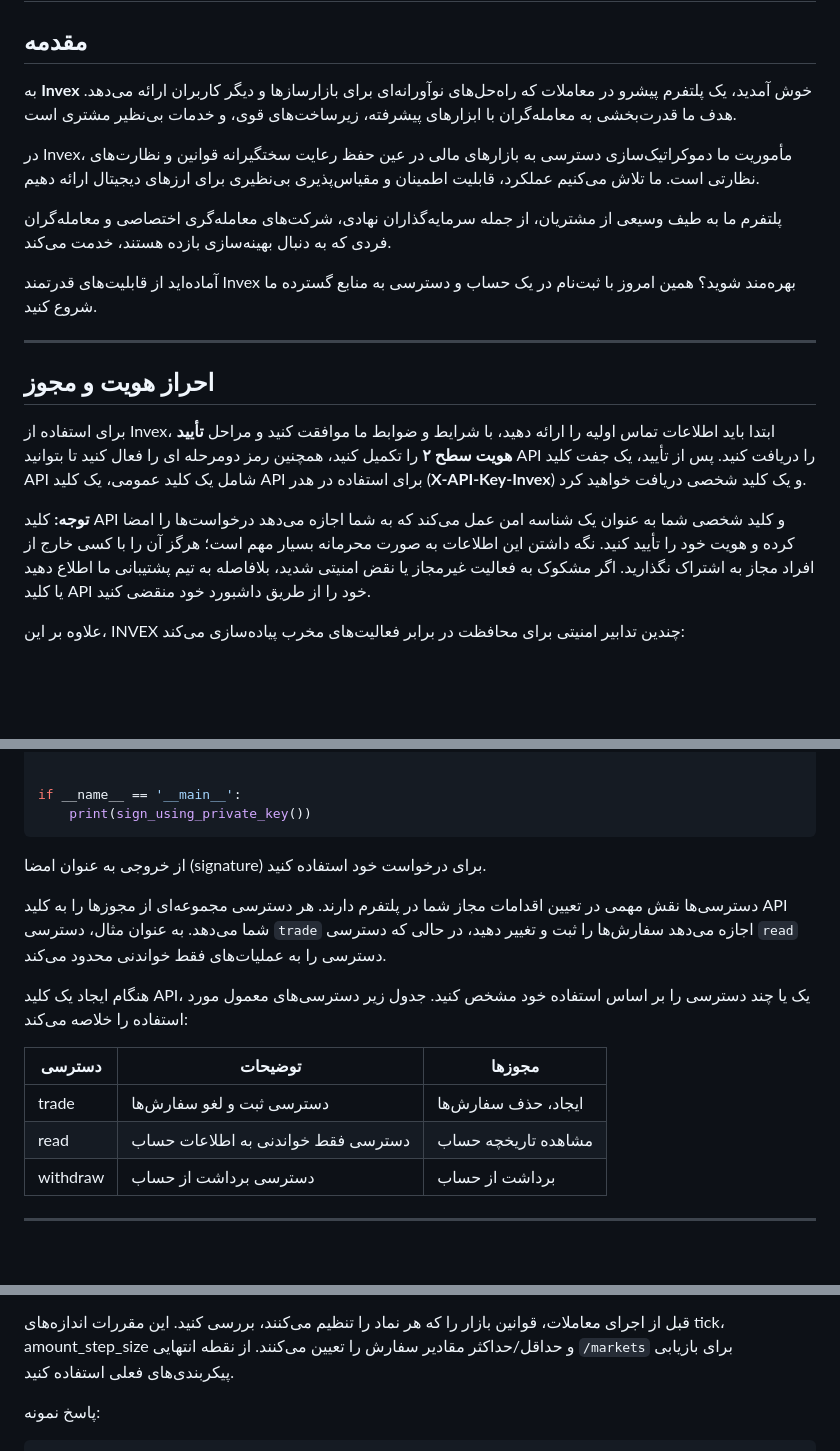
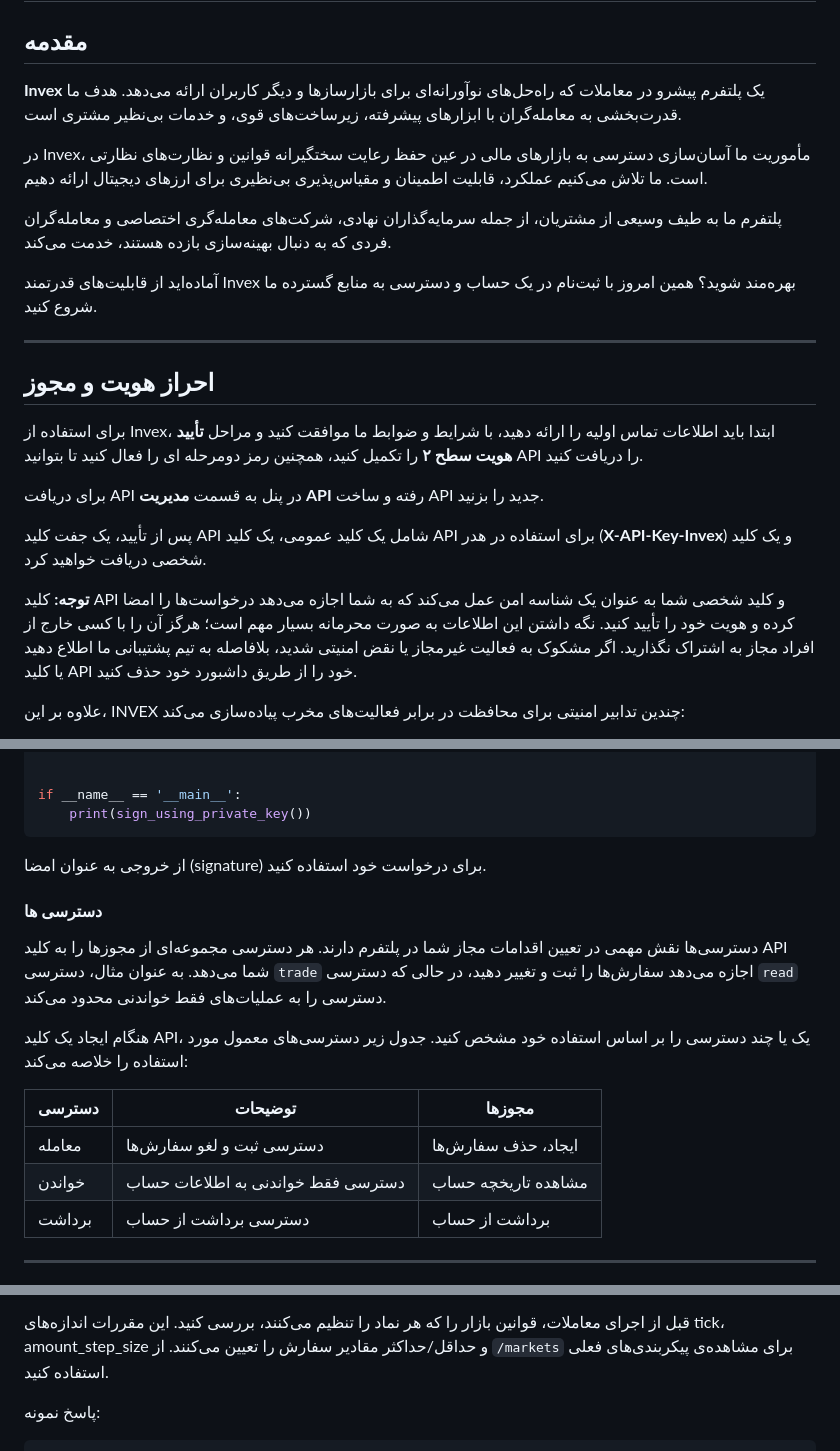
Before and after one commit to rabbitix/invex-trading-api-docs, a Markdown page: README.md, 3 parts joined by grey strips. Drawn GitHub-style; blank space fills up the shorter version.

```diff
--- a/README.md
+++ b/README.md
@@ -4,10 +4,10 @@
 
 ## مقدمه
 
-به **Invex** خوش آمدید، یک پلتفرم پیشرو در معاملات که راه‌حل‌های نوآورانه‌ای برای بازارسازها و دیگر کاربران ارائه
+**Invex** یک پلتفرم پیشرو در معاملات که راه‌حل‌های نوآورانه‌ای برای بازارسازها و دیگر کاربران ارائه
 می‌دهد. هدف ما قدرت‌بخشی به معامله‌گران با ابزارهای پیشرفته، زیرساخت‌های قوی، و خدمات بی‌نظیر مشتری است.
 
-در Invex، مأموریت ما دموکراتیک‌سازی دسترسی به بازارهای مالی در عین حفظ رعایت سختگیرانه قوانین و نظارت‌های نظارتی است. ما
+در Invex، مأموریت ما آسان‌سازی دسترسی به بازارهای مالی در عین حفظ رعایت سختگیرانه قوانین و نظارت‌های نظارتی است. ما
 تلاش می‌کنیم عملکرد، قابلیت اطمینان و مقیاس‌پذیری بی‌نظیری برای ارزهای دیجیتال ارائه دهیم.
 
 پلتفرم ما به طیف وسیعی از مشتریان، از جمله سرمایه‌گذاران نهادی، شرکت‌های معامله‌گری اختصاصی و معامله‌گران فردی که به
@@ -21,13 +21,17 @@
 ## احراز هویت و مجوز
 
 برای استفاده از Invex، ابتدا باید اطلاعات تماس اولیه را ارائه دهید، با شرایط و ضوابط ما موافقت کنید و مراحل **تأیید هویت
-سطح ۲** را تکمیل کنید، همچنین رمز دومرحله ای را فعال کنید تا بتوانید API را دریافت کنید. پس از تأیید، یک جفت کلید API
+سطح ۲** را تکمیل کنید، همچنین رمز دومرحله ای را فعال کنید تا بتوانید API را دریافت کنید.
+
+برای دریافت API در پنل به قسمت **مدیریت API** رفته و ساخت API جدید را بزنید.
+
+پس از تأیید، یک جفت کلید API
 شامل یک کلید عمومی، یک کلید API برای استفاده در هدر (**X-API-Key-Invex**) و یک کلید شخصی دریافت خواهید کرد.
 
 **توجه:** کلید API و کلید شخصی شما به عنوان یک شناسه امن عمل می‌کند که به شما اجازه می‌دهد درخواست‌ها را امضا کرده و
 هویت خود را تأیید کنید. نگه داشتن این اطلاعات به صورت محرمانه بسیار مهم است؛ هرگز آن را با کسی خارج از افراد مجاز به
 اشتراک نگذارید. اگر مشکوک به فعالیت غیرمجاز یا نقض امنیتی شدید، بلافاصله به تیم پشتیبانی ما اطلاع دهید یا کلید API خود
-را از طریق داشبورد خود منقضی کنید.
+را از طریق داشبورد خود حذف کنید.
 
 علاوه بر این، INVEX چندین تدابیر امنیتی برای محافظت در برابر فعالیت‌های مخرب پیاده‌سازی می‌کند:
 
@@ -74,6 +78,8 @@ if __name__ == '__main__':
 
 از خروجی به عنوان امضا (signature) برای درخواست خود استفاده کنید.
 
+#### دسترسی ها
+
 دسترسی‌ها نقش مهمی در تعیین اقدامات مجاز شما در پلتفرم دارند. هر دسترسی مجموعه‌ای از مجوزها را به کلید API شما می‌دهد.
 به عنوان مثال، دسترسی `trade` اجازه می‌دهد سفارش‌ها را ثبت و تغییر دهید، در حالی که دسترسی `read` دسترسی را به
 عملیات‌های فقط خواندنی محدود می‌کند.
@@ -81,11 +87,11 @@ if __name__ == '__main__':
 هنگام ایجاد یک کلید API، یک یا چند دسترسی را بر اساس استفاده خود مشخص کنید. جدول زیر دسترسی‌های معمول مورد استفاده را
 خلاصه می‌کند:
 
-| دسترسی   | توضیحات                            | مجوزها              |
-|----------|------------------------------------|---------------------|
-| trade    | دسترسی ثبت و لغو سفارش‌ها          | ایجاد، حذف سفارش‌ها |
-| read     | دسترسی فقط خواندنی به اطلاعات حساب | مشاهده تاریخچه حساب |
-| withdraw | دسترسی برداشت از  حساب             | برداشت از حساب      |
+| دسترسی | توضیحات                            | مجوزها              |
+|--------|------------------------------------|---------------------|
+| معامله | دسترسی ثبت و لغو سفارش‌ها          | ایجاد، حذف سفارش‌ها |
+| خواندن | دسترسی فقط خواندنی به اطلاعات حساب | مشاهده تاریخچه حساب |
+| برداشت | دسترسی برداشت از  حساب             | برداشت از حساب      |
 
 ---
 
@@ -93,6 +101,6 @@ if __name__ == '__main__':
 
 قبل از اجرای معاملات، قوانین بازار را که هر نماد را تنظیم می‌کنند، بررسی کنید. این مقررات اندازه‌های tick،
-amount_step_size و حداقل/حداکثر مقادیر سفارش را تعیین می‌کنند. از نقطه انتهایی `/markets` برای بازیابی پیکربندی‌های فعلی
+amount_step_size و حداقل/حداکثر مقادیر سفارش را تعیین می‌کنند. از  `/markets` برای مشاهده‌ی پیکربندی‌های فعلی
 استفاده کنید.
 
 پاسخ نمونه:
```
Also changed, not shown: other parts of README.md (+4 -3 lines).
